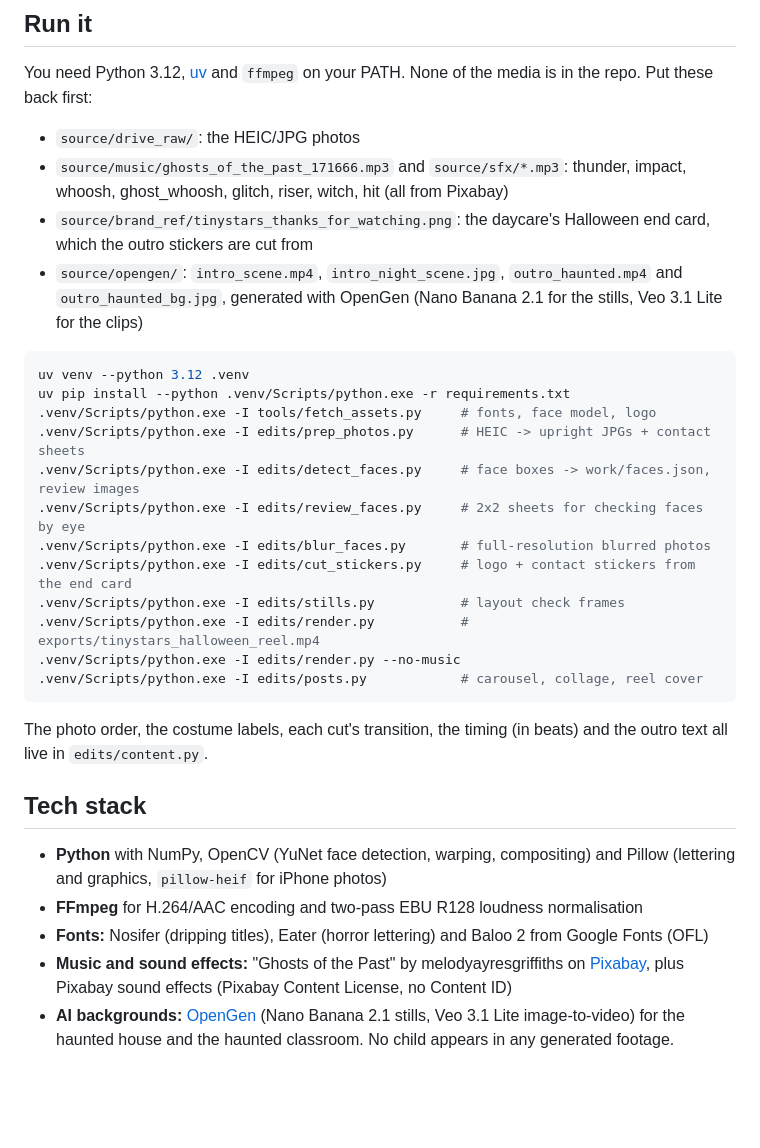
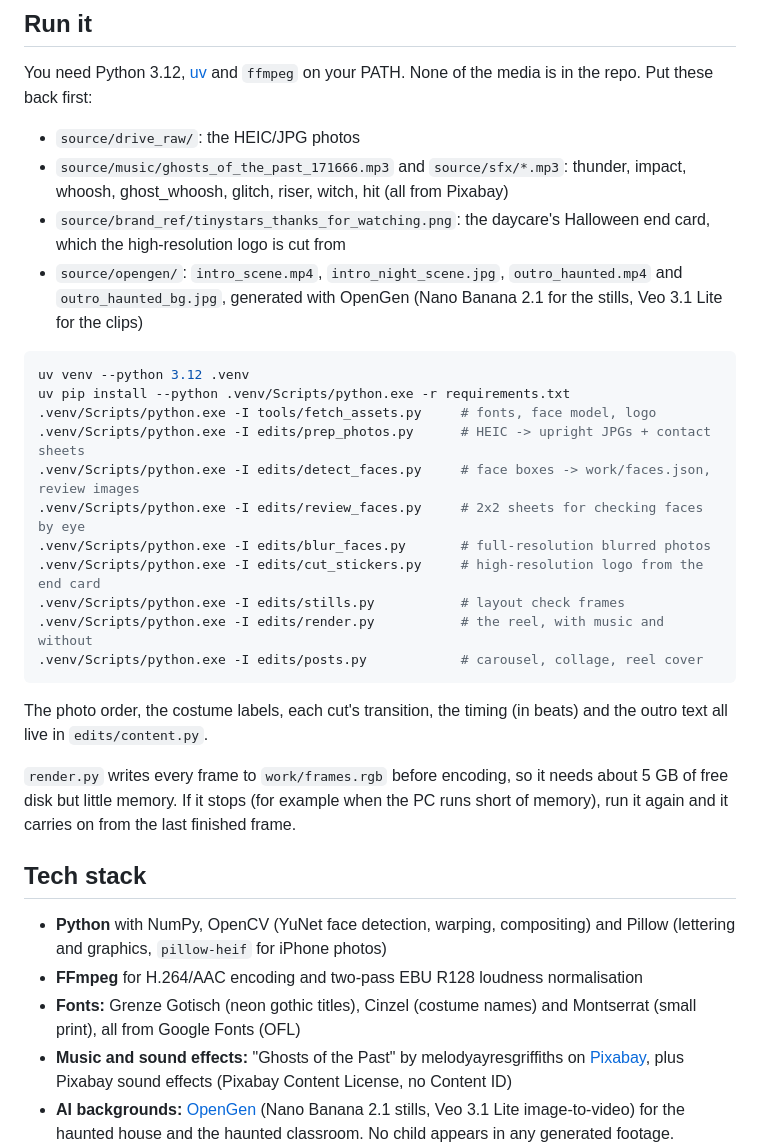
Before and after one commit to MuhammadAyan37/tinystars-halloween-reel, a Markdown page: README.md, the part around one of its changes. Drawn GitHub-style; blank space fills up the shorter version.

````diff
--- a/README.md
+++ b/README.md
@@ -31,7 +31,7 @@ You need Python 3.12, [uv](https://docs.astral.sh/uv/) and `ffmpeg` on your PATH
 
 - `source/drive_raw/`: the HEIC/JPG photos
 - `source/music/ghosts_of_the_past_171666.mp3` and `source/sfx/*.mp3`: thunder, impact, whoosh, ghost_whoosh, glitch, riser, witch, hit (all from Pixabay)
-- `source/brand_ref/tinystars_thanks_for_watching.png`: the daycare's Halloween end card, which the outro stickers are cut from
+- `source/brand_ref/tinystars_thanks_for_watching.png`: the daycare's Halloween end card, which the high-resolution logo is cut from
 - `source/opengen/`: `intro_scene.mp4`, `intro_night_scene.jpg`, `outro_haunted.mp4` and `outro_haunted_bg.jpg`, generated with OpenGen (Nano Banana 2.1 for the stills, Veo 3.1 Lite for the clips)
 
 ```bash
@@ -42,20 +42,21 @@ uv pip install --python .venv/Scripts/python.exe -r requirements.txt
 .venv/Scripts/python.exe -I edits/detect_faces.py     # face boxes -> work/faces.json, review images
 .venv/Scripts/python.exe -I edits/review_faces.py     # 2x2 sheets for checking faces by eye
 .venv/Scripts/python.exe -I edits/blur_faces.py       # full-resolution blurred photos
-.venv/Scripts/python.exe -I edits/cut_stickers.py     # logo + contact stickers from the end card
+.venv/Scripts/python.exe -I edits/cut_stickers.py     # high-resolution logo from the end card
 .venv/Scripts/python.exe -I edits/stills.py           # layout check frames
-.venv/Scripts/python.exe -I edits/render.py           # exports/tinystars_halloween_reel.mp4
-.venv/Scripts/python.exe -I edits/render.py --no-music
+.venv/Scripts/python.exe -I edits/render.py           # the reel, with music and without
 .venv/Scripts/python.exe -I edits/posts.py            # carousel, collage, reel cover
 ```
 
 The photo order, the costume labels, each cut's transition, the timing (in beats) and the outro text all live in `edits/content.py`.
 
+`render.py` writes every frame to `work/frames.rgb` before encoding, so it needs about 5 GB of free disk but little memory. If it stops (for example when the PC runs short of memory), run it again and it carries on from the last finished frame.
+
 ## Tech stack
 
 - **Python** with NumPy, OpenCV (YuNet face detection, warping, compositing) and Pillow (lettering and graphics, `pillow-heif` for iPhone photos)
 - **FFmpeg** for H.264/AAC encoding and two-pass EBU R128 loudness normalisation
-- **Fonts:** Nosifer (dripping titles), Eater (horror lettering) and Baloo 2 from Google Fonts (OFL)
+- **Fonts:** Grenze Gotisch (neon gothic titles), Cinzel (costume names) and Montserrat (small print), all from Google Fonts (OFL)
 - **Music and sound effects:** "Ghosts of the Past" by melodyayresgriffiths on [Pixabay](https://pixabay.com/music/scary-childrens-tunes-ghosts-of-the-past-instrumental-halloween-autumn-spooky-upbeat-boppy-171666/), plus Pixabay sound effects (Pixabay Content License, no Content ID)
 - **AI backgrounds:** [OpenGen](https://opengen.ai) (Nano Banana 2.1 stills, Veo 3.1 Lite image-to-video) for the haunted house and the haunted classroom. No child appears in any generated footage.
 
````
Also changed, not shown: other parts of README.md (+9 -9 lines), exports/captions.md (+7 -7 lines), docs/demo.png, 6 other files.
